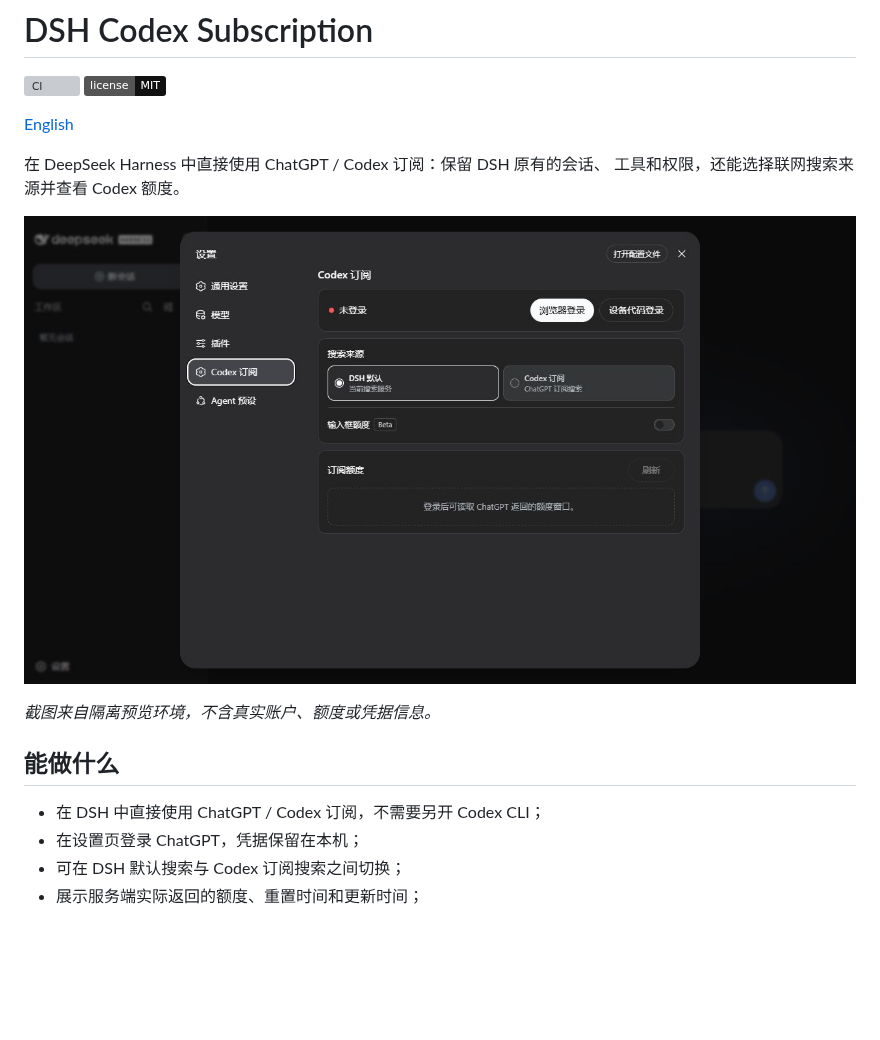
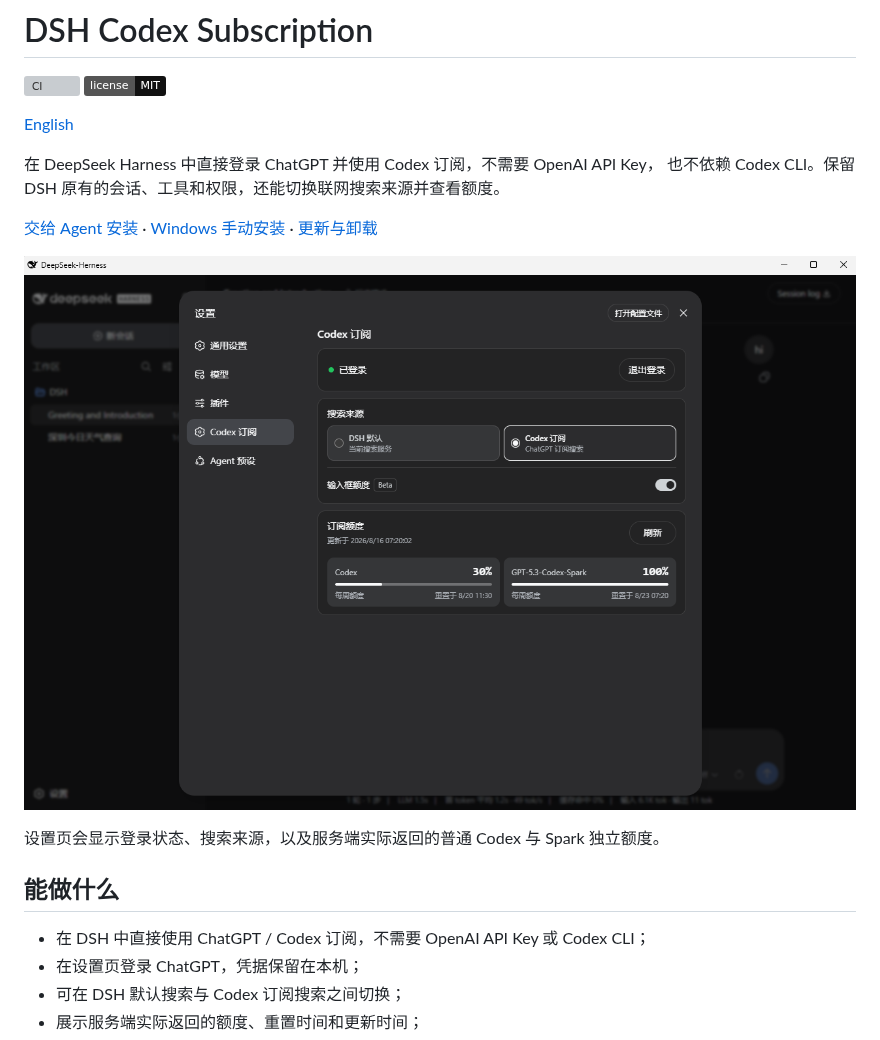
Before and after one commit to WSL043/dsh-codex-subscription, a Markdown page: README.md, the part around the change. GitHub-like rendering; pictures changed too: docs/assets/settings.png; badges without logos; blank space fills up the shorter version; grey boxes are pictures that could not be loaded.

```diff
--- a/README.md
+++ b/README.md
@@ -5,16 +5,18 @@
 
 [English](README.en.md)
 
-在 DeepSeek Harness 中直接使用 ChatGPT / Codex 订阅：保留 DSH 原有的会话、
-工具和权限，还能选择联网搜索来源并查看 Codex 额度。
+在 DeepSeek Harness 中直接登录 ChatGPT 并使用 Codex 订阅，不需要 OpenAI API Key，
+也不依赖 Codex CLI。保留 DSH 原有的会话、工具和权限，还能切换联网搜索来源并查看额度。
+
+[交给 Agent 安装](#交给-agent推荐) · [Windows 手动安装](#windows-手动安装) · [更新与卸载](#更新与卸载)
 
 ![DeepSeek Harness 的 Codex 订阅设置](docs/assets/settings.png)
 
-_截图来自隔离预览环境，不含真实账户、额度或凭据信息。_
+设置页会显示登录状态、搜索来源，以及服务端实际返回的普通 Codex 与 Spark 独立额度。
 
 ## 能做什么
 
-- 在 DSH 中直接使用 ChatGPT / Codex 订阅，不需要另开 Codex CLI；
+- 在 DSH 中直接使用 ChatGPT / Codex 订阅，不需要 OpenAI API Key 或 Codex CLI；
 - 在设置页登录 ChatGPT，凭据保留在本机；
 - 可在 DSH 默认搜索与 Codex 订阅搜索之间切换；
 - 展示服务端实际返回的额度、重置时间和更新时间；
```
Also changed, not shown: README.en.md (+8 -4 lines), docs/assets/settings-en.png, 2 other files.
